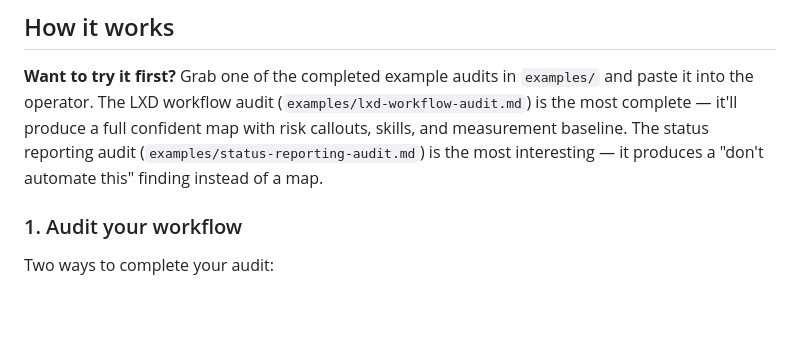
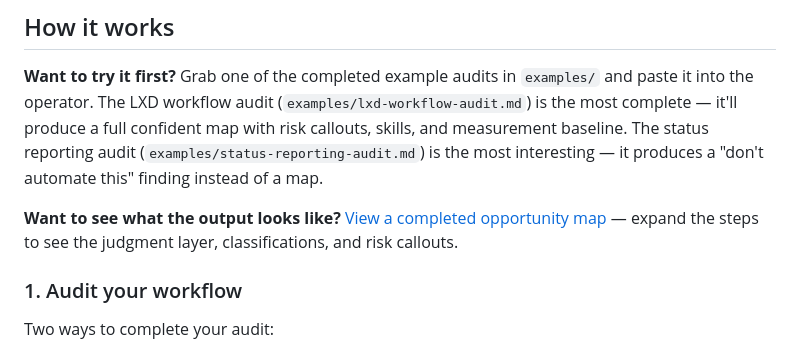
Before and after one commit to alydperri/missing-middle-mapper, a Markdown page: README.md, the part around the change. GitHub-like rendering; blank space fills up the shorter version.

```diff
--- a/README.md
+++ b/README.md
@@ -35,6 +35,8 @@ If the workflow is broken, the operator says so. It won't help you automate the
 ## How it works
 
 **Want to try it first?** Grab one of the completed example audits in `examples/` and paste it into the operator. The LXD workflow audit (`examples/lxd-workflow-audit.md`) is the most complete — it'll produce a full confident map with risk callouts, skills, and measurement baseline. The status reporting audit (`examples/status-reporting-audit.md`) is the most interesting — it produces a "don't automate this" finding instead of a map.
+
+**Want to see what the output looks like?** [View a completed opportunity map](https://alydperri.github.io/missing-middle-mapper/reference/lxd-example-opportunity-map.html) — expand the steps to see the judgment layer, classifications, and risk callouts.
 
 ### 1. Audit your workflow
 
```
